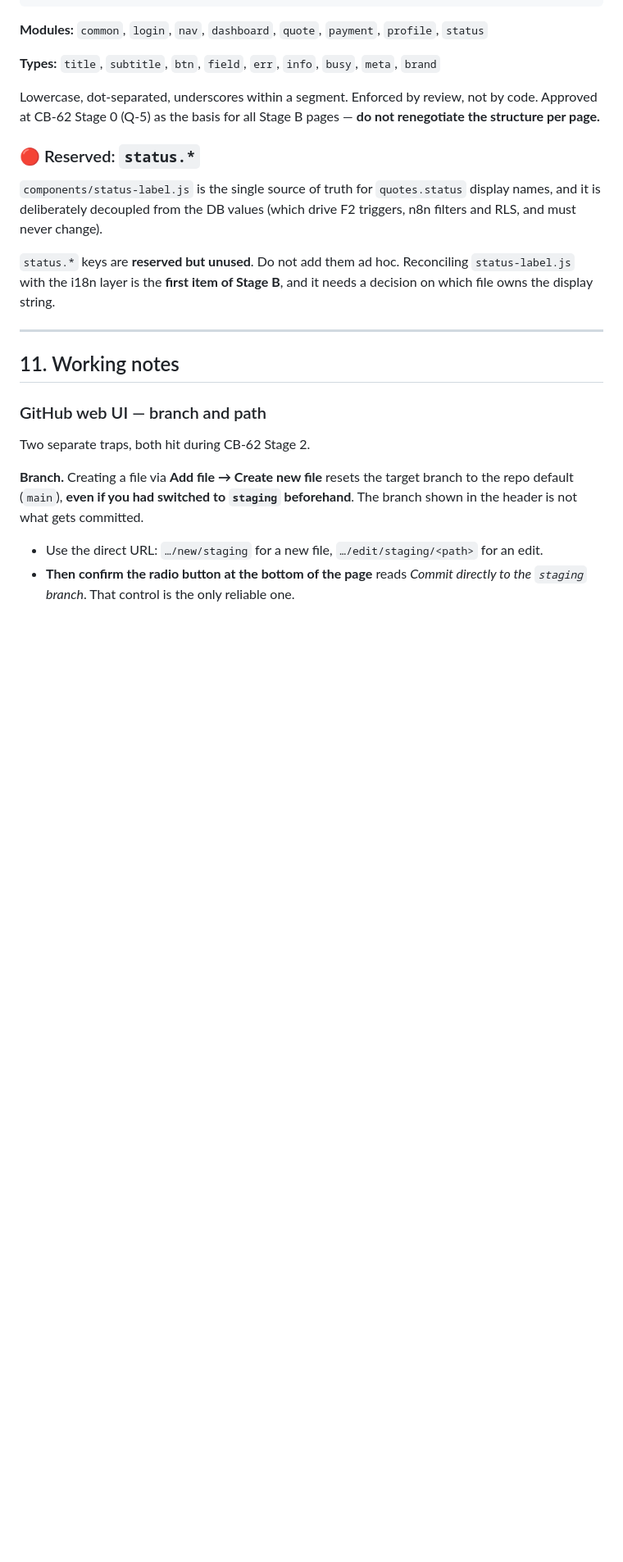
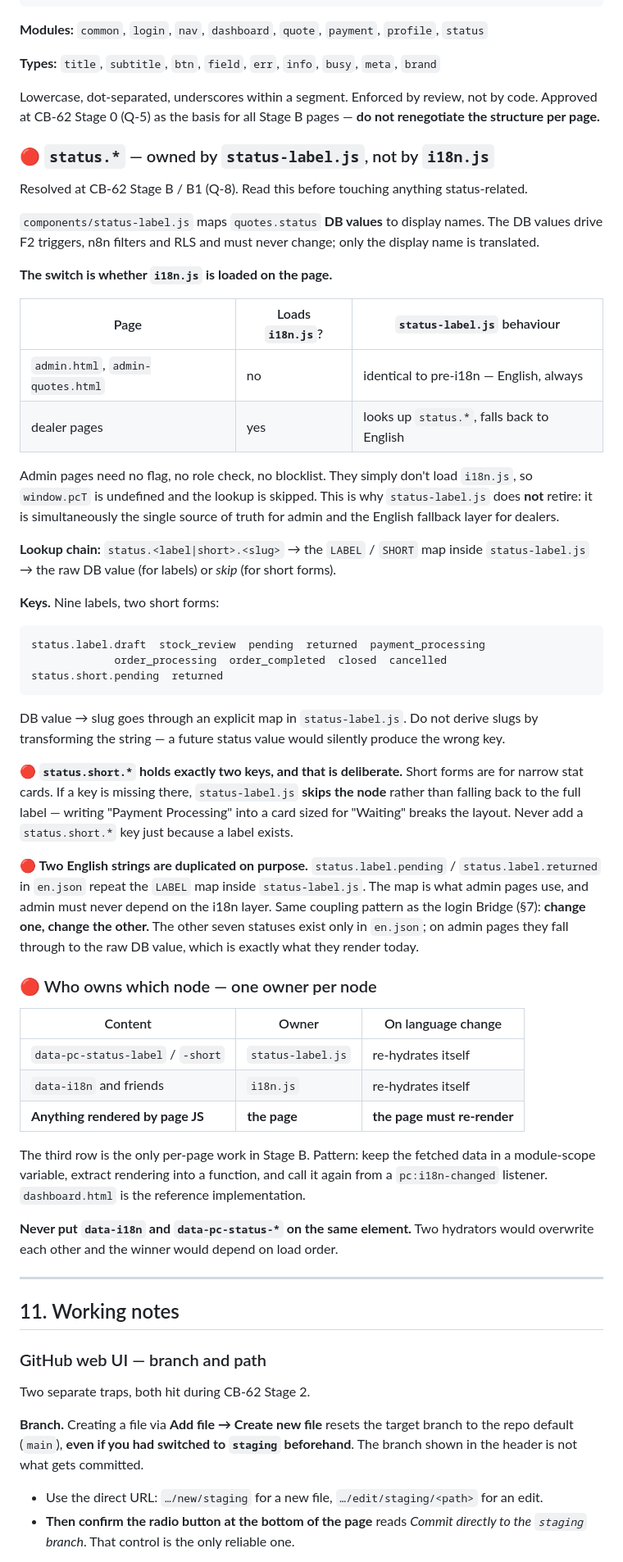
Before and after one commit to ProCraftBen/procraft-dealer-portal, a Markdown page: i18n/README.md, the part around one of its changes. Shown at 82% size. GitHub-like rendering; blank space fills up the shorter version.

````diff
--- a/i18n/README.md
+++ b/i18n/README.md
@@ -333,15 +333,68 @@ Lowercase, dot-separated, underscores within a segment. Enforced by review, not
 code. Approved at CB-62 Stage 0 (Q-5) as the basis for all Stage B pages —
 **do not renegotiate the structure per page.**
 
-### 🔴 Reserved: `status.*`
+### 🔴 `status.*` — owned by `status-label.js`, not by `i18n.js`
 
-`components/status-label.js` is the single source of truth for `quotes.status`
-display names, and it is deliberately decoupled from the DB values (which drive F2
-triggers, n8n filters and RLS, and must never change).
+Resolved at CB-62 Stage B / B1 (Q-8). Read this before touching anything status-related.
 
-`status.*` keys are **reserved but unused**. Do not add them ad hoc. Reconciling
-`status-label.js` with the i18n layer is the **first item of Stage B**, and it needs
-a decision on which file owns the display string.
+`components/status-label.js` maps `quotes.status` **DB values** to display names. The
+DB values drive F2 triggers, n8n filters and RLS and must never change; only the
+display name is translated.
+
+**The switch is whether `i18n.js` is loaded on the page.**
+
+| Page | Loads `i18n.js`? | `status-label.js` behaviour |
+| --- | --- | --- |
+| `admin.html`, `admin-quotes.html` | no | identical to pre-i18n — English, always |
+| dealer pages | yes | looks up `status.*`, falls back to English |
+
+Admin pages need no flag, no role check, no blocklist. They simply don't load
+`i18n.js`, so `window.pcT` is undefined and the lookup is skipped. This is why
+`status-label.js` does **not** retire: it is simultaneously the single source of truth
+for admin and the English fallback layer for dealers.
+
+**Lookup chain:** `status.<label|short>.<slug>` → the `LABEL` / `SHORT` map inside
+`status-label.js` → the raw DB value (for labels) or *skip* (for short forms).
+
+**Keys.** Nine labels, two short forms:
+
+```
+status.label.draft  stock_review  pending  returned  payment_processing
+             order_processing  order_completed  closed  cancelled
+status.short.pending  returned
+```
+
+DB value → slug goes through an explicit map in `status-label.js`. Do not derive
+slugs by transforming the string — a future status value would silently produce the
+wrong key.
+
+**🔴 `status.short.*` holds exactly two keys, and that is deliberate.** Short forms
+are for narrow stat cards. If a key is missing there, `status-label.js` **skips the
+node** rather than falling back to the full label — writing "Payment Processing" into
+a card sized for "Waiting" breaks the layout. Never add a `status.short.*` key just
+because a label exists.
+
+**🔴 Two English strings are duplicated on purpose.** `status.label.pending` /
+`status.label.returned` in `en.json` repeat the `LABEL` map inside
+`status-label.js`. The map is what admin pages use, and admin must never depend on
+the i18n layer. Same coupling pattern as the login Bridge (§7): **change one, change
+the other.** The other seven statuses exist only in `en.json`; on admin pages they
+fall through to the raw DB value, which is exactly what they render today.
+
+### 🔴 Who owns which node — one owner per node
+
+| Content | Owner | On language change |
+| --- | --- | --- |
+| `data-pc-status-label` / `-short` | `status-label.js` | re-hydrates itself |
+| `data-i18n` and friends | `i18n.js` | re-hydrates itself |
+| **Anything rendered by page JS** | **the page** | **the page must re-render** |
+
+The third row is the only per-page work in Stage B. Pattern: keep the fetched data in
+a module-scope variable, extract rendering into a function, and call it again from a
+`pc:i18n-changed` listener. `dashboard.html` is the reference implementation.
+
+**Never put `data-i18n` and `data-pc-status-*` on the same element.** Two hydrators
+would overwrite each other and the winner would depend on load order.
 
 ---
 
````
Also changed, not shown: other parts of i18n/README.md (+35 -0 lines).
